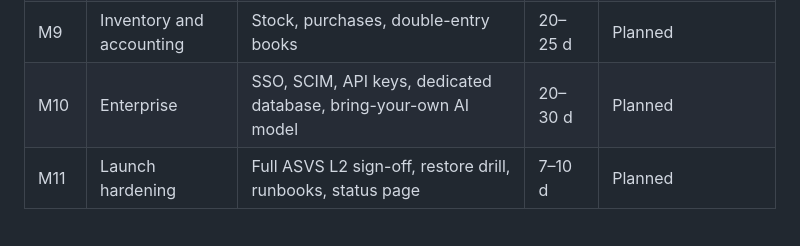
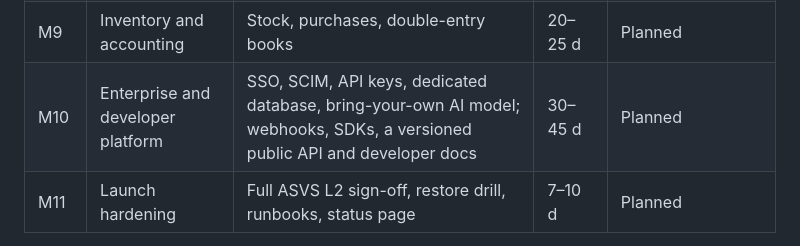
Before and after one commit to omikhan4901/companymgmt, a Markdown page: docs/IMPLEMENTATION_PLAN.md, the part around the change. Drawn GitHub-style.

```diff
--- a/docs/IMPLEMENTATION_PLAN.md
+++ b/docs/IMPLEMENTATION_PLAN.md
@@ -1054,7 +1054,7 @@ The data model and security stay the same the whole way, so no step needs a rewr
 | M7 | AI actions and automation | AI proposes, person confirms; plain-language automations; early-warning signals | 15–20 d | Planned |
 | M8 | Shop pack | Point of sale, dues ("baki khata"), expenses | 15–20 d | Planned |
 | M9 | Inventory and accounting | Stock, purchases, double-entry books | 20–25 d | Planned |
-| M10 | Enterprise | SSO, SCIM, API keys, dedicated database, bring-your-own AI model | 20–30 d | Planned |
+| M10 | Enterprise and developer platform | SSO, SCIM, API keys, dedicated database, bring-your-own AI model; webhooks, SDKs, a versioned public API and developer docs | 30–45 d | Planned |
 | M11 | Launch hardening | Full ASVS L2 sign-off, restore drill, runbooks, status page | 7–10 d | Planned |
 
 **Total**: about 160–220 focused days for everything. The product is sellable to its
```
Also changed, not shown: docs/PROGRESS.md (+12 -3 lines).
